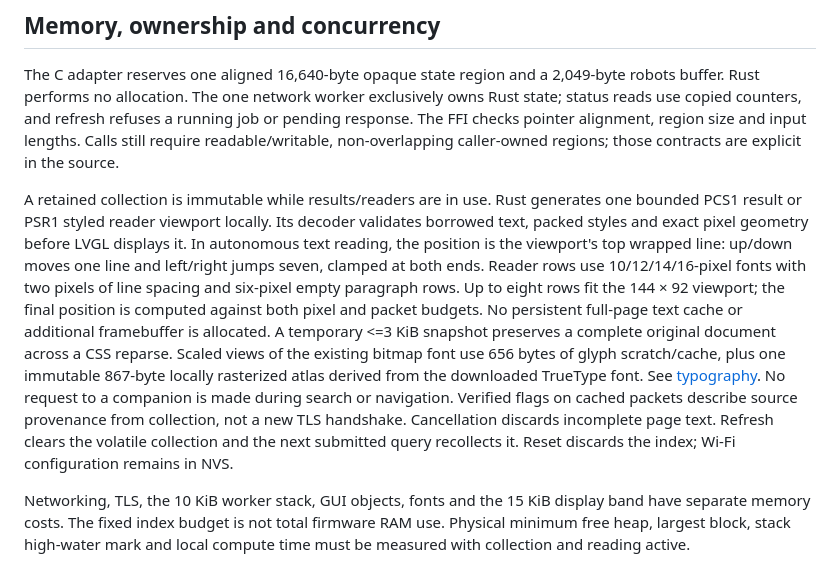
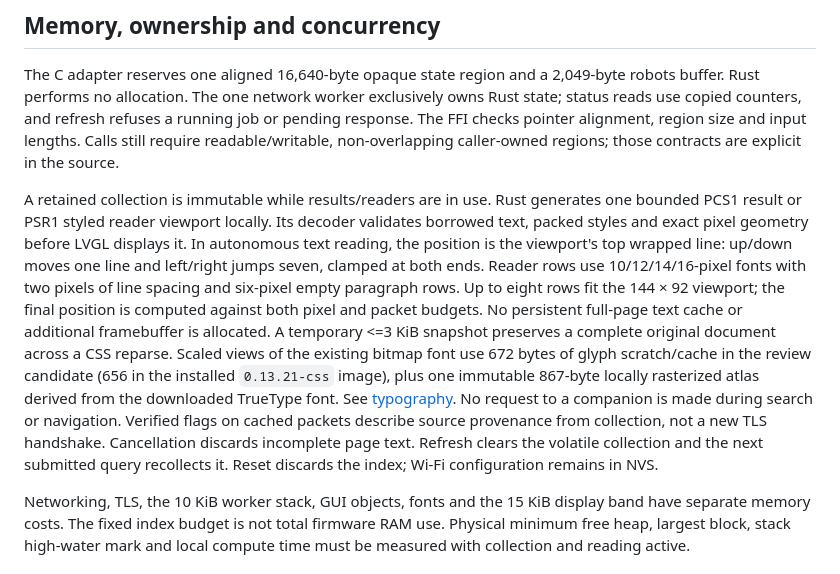
Before and after one commit to zary0/pocket-search, a Markdown page: docs/architecture.md, the part around the change. GitHub-like rendering.

```diff
--- a/docs/architecture.md
+++ b/docs/architecture.md
@@ -14,7 +14,7 @@ The fixed-capacity inverted index maps 256 term hashes to document masks. Exact
 
 The C adapter reserves one aligned 16,640-byte opaque state region and a 2,049-byte robots buffer. Rust performs no allocation. The one network worker exclusively owns Rust state; status reads use copied counters, and refresh refuses a running job or pending response. The FFI checks pointer alignment, region size and input lengths. Calls still require readable/writable, non-overlapping caller-owned regions; those contracts are explicit in the source.
 
-A retained collection is immutable while results/readers are in use. Rust generates one bounded PCS1 result or PSR1 styled reader viewport locally. Its decoder validates borrowed text, packed styles and exact pixel geometry before LVGL displays it. In autonomous text reading, the position is the viewport's top wrapped line: up/down moves one line and left/right jumps seven, clamped at both ends. Reader rows use 10/12/14/16-pixel fonts with two pixels of line spacing and six-pixel empty paragraph rows. Up to eight rows fit the 144 × 92 viewport; the final position is computed against both pixel and packet budgets. No persistent full-page text cache or additional framebuffer is allocated. A temporary <=3 KiB snapshot preserves a complete original document across a CSS reparse. Scaled views of the existing bitmap font use 656 bytes of glyph scratch/cache, plus one immutable 867-byte locally rasterized atlas derived from the downloaded TrueType font. See [typography](typography.md). No request to a companion is made during search or navigation. Verified flags on cached packets describe source provenance from collection, not a new TLS handshake. Cancellation discards incomplete page text. Refresh clears the volatile collection and the next submitted query recollects it. Reset discards the index; Wi-Fi configuration remains in NVS.
+A retained collection is immutable while results/readers are in use. Rust generates one bounded PCS1 result or PSR1 styled reader viewport locally. Its decoder validates borrowed text, packed styles and exact pixel geometry before LVGL displays it. In autonomous text reading, the position is the viewport's top wrapped line: up/down moves one line and left/right jumps seven, clamped at both ends. Reader rows use 10/12/14/16-pixel fonts with two pixels of line spacing and six-pixel empty paragraph rows. Up to eight rows fit the 144 × 92 viewport; the final position is computed against both pixel and packet budgets. No persistent full-page text cache or additional framebuffer is allocated. A temporary <=3 KiB snapshot preserves a complete original document across a CSS reparse. Scaled views of the existing bitmap font use 672 bytes of glyph scratch/cache in the review candidate (656 in the installed `0.13.21-css` image), plus one immutable 867-byte locally rasterized atlas derived from the downloaded TrueType font. See [typography](typography.md). No request to a companion is made during search or navigation. Verified flags on cached packets describe source provenance from collection, not a new TLS handshake. Cancellation discards incomplete page text. Refresh clears the volatile collection and the next submitted query recollects it. Reset discards the index; Wi-Fi configuration remains in NVS.
 
 Networking, TLS, the 10 KiB worker stack, GUI objects, fonts and the 15 KiB display band have separate memory costs. The fixed index budget is not total firmware RAM use. Physical minimum free heap, largest block, stack high-water mark and local compute time must be measured with collection and reading active.
 
```
Also changed, not shown: docs/typography.md (+1 -1 lines).
